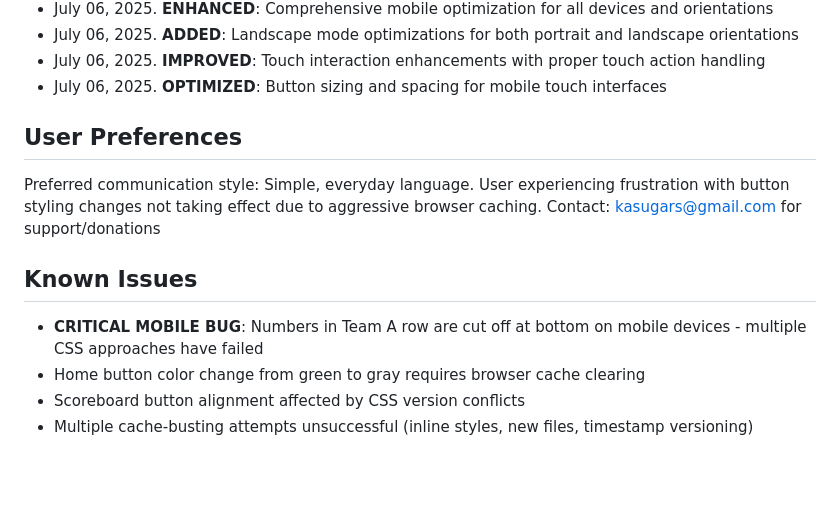
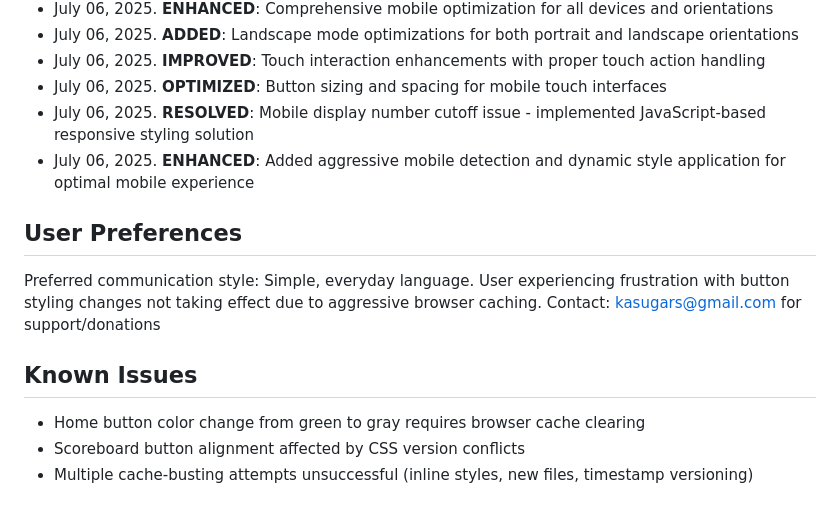
Before and after one commit to kasugars/shot-clock-simulator, a Markdown page: replit.md, the part around the change. GitHub-like rendering; blank space fills up the shorter version.

Commit message:
Enhance mobile experience with fixes for display issues and style updates
Add JavaScript-based responsive styling and mobile detection to fix mobile display issues in replit.md.

Replit-Commit-Author: Agent
Replit-Commit-Session-Id: 4f8b8c00-0552-48d0-9664-3dcb5e81dd91
Replit-Commit-Screenshot-Url: https://storage.googleapis.com/screenshot-production-us-central1/d0244242-54fc-46cd-8422-24db19356a39/197262bc-40e2-4c0b-a015-d0839fabc884.jpg

```diff
--- a/replit.md
+++ b/replit.md
@@ -109,6 +109,8 @@ This project is a basketball training suite featuring two applications: a shot c
 - July 06, 2025. **ADDED**: Landscape mode optimizations for both portrait and landscape orientations
 - July 06, 2025. **IMPROVED**: Touch interaction enhancements with proper touch action handling
 - July 06, 2025. **OPTIMIZED**: Button sizing and spacing for mobile touch interfaces
+- July 06, 2025. **RESOLVED**: Mobile display number cutoff issue - implemented JavaScript-based responsive styling solution
+- July 06, 2025. **ENHANCED**: Added aggressive mobile detection and dynamic style application for optimal mobile experience
 
 ## User Preferences
 
@@ -118,7 +120,6 @@ Contact: kasugars@gmail.com for support/donations
 
 ## Known Issues
 
-- **CRITICAL MOBILE BUG**: Numbers in Team A row are cut off at bottom on mobile devices - multiple CSS approaches have failed
 - Home button color change from green to gray requires browser cache clearing
 - Scoreboard button alignment affected by CSS version conflicts
 - Multiple cache-busting attempts unsuccessful (inline styles, new files, timestamp versioning)
```
